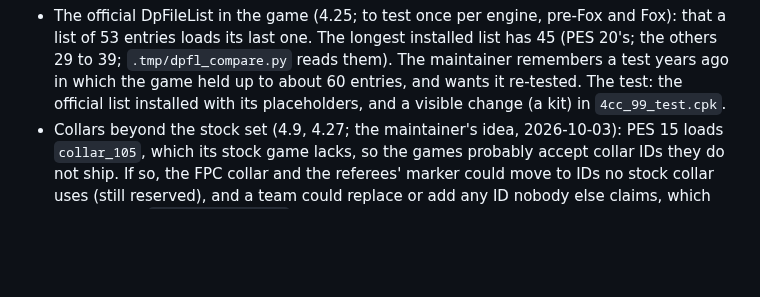
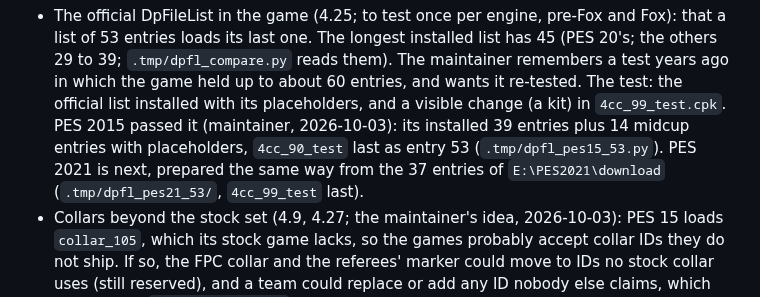
Before and after one commit to the4chancup/4cc-studio, a Markdown page: docs/WORKLOG.md, the part around the change. Drawn GitHub-style; blank space fills up the shorter version.

Commit message:
docs(worklog): the 53-entry DpFileList holds on PES 2015; PES 2021 is next

```diff
--- a/docs/WORKLOG.md
+++ b/docs/WORKLOG.md
@@ -1102,7 +1102,10 @@ Phase 4 open questions (maintainer):
   20's; the others 29 to 39; `.tmp/dpfl_compare.py` reads them). The maintainer remembers a
   test years ago in which the game held up to about 60 entries, and wants it re-tested. The
   test: the official list installed with its placeholders, and a visible change (a kit) in
-  `4cc_99_test.cpk`.
+  `4cc_99_test.cpk`. PES 2015 passed it (maintainer, 2026-10-03): its installed 39 entries
+  plus 14 midcup entries with placeholders, `4cc_90_test` last as entry 53
+  (`.tmp/dpfl_pes15_53.py`). PES 2021 is next, prepared the same way from the 37 entries of
+  `E:\PES2021\download` (`.tmp/dpfl_pes21_53/`, `4cc_99_test` last).
 - Collars beyond the stock set (4.9, 4.27; the maintainer's idea, 2026-10-03): PES 15 loads
   `collar_105`, which its stock game lacks, so the games probably accept collar IDs they do
   not ship. If so, the FPC collar and the referees' marker could move to IDs no stock collar
```
